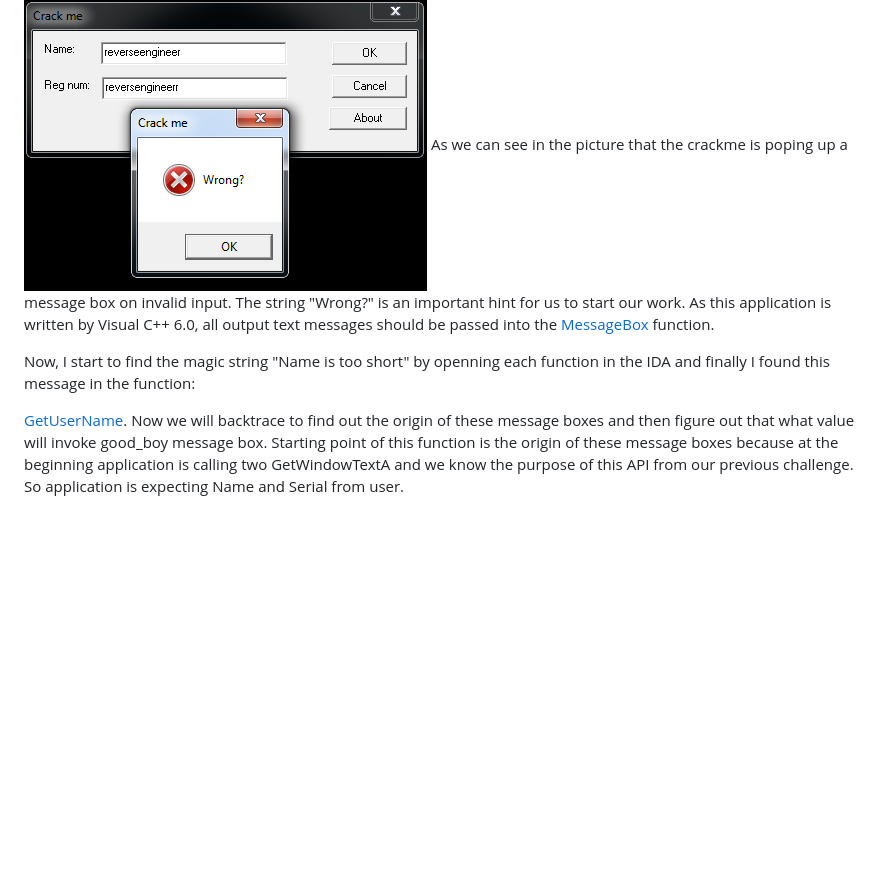
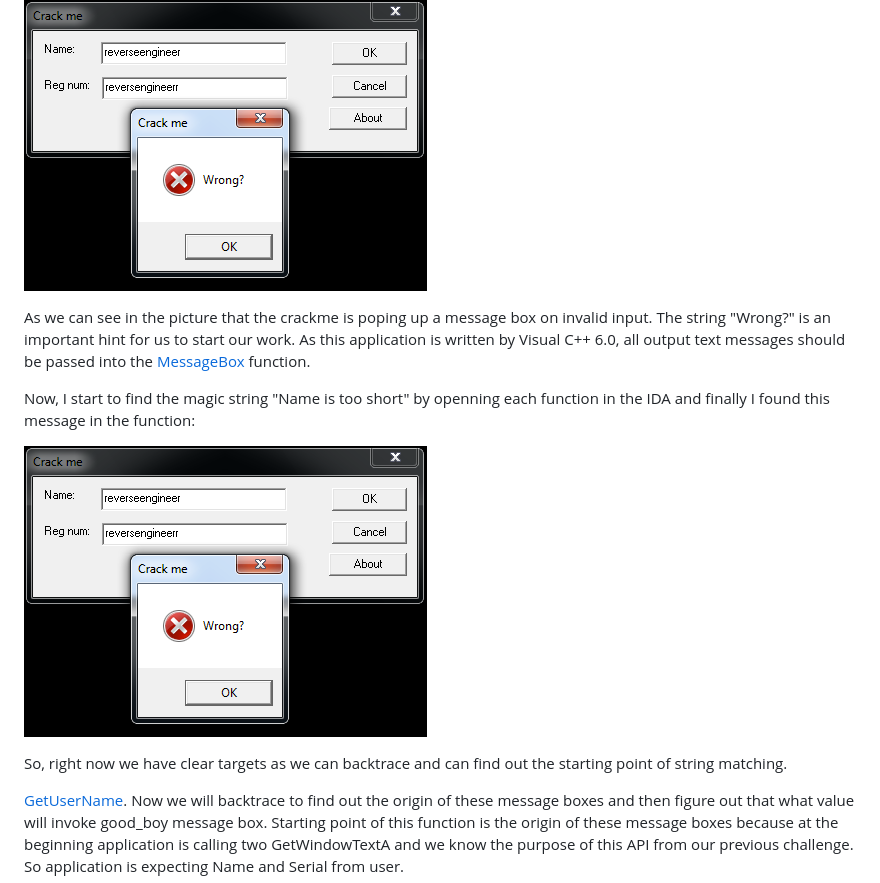
Before and after one commit to rioshen/reverse-engineering-project, a Markdown page: README.md, the part around the change. Rendered like a GitHub page; blank space fills up the shorter version.

```diff
--- a/README.md
+++ b/README.md
@@ -9,9 +9,13 @@ Project I pick up [Cracke me](http://crackmes.de/users/als_pom/crackme2/)
 2. Load the application with IDA.
 
 ![Alt text](pics/re_fig1.png)
+
 As we can see in the picture that the crackme is poping up a message box on invalid input. The string "Wrong?" is an important hint for us to start our work. As this application is written by Visual C++ 6.0, all output text messages should be passed into the [MessageBox](http://msdn.microsoft.com/en-us/library/windows/desktop/ms645505(v=vs.85).aspx) function.
 
 Now, I start to find the magic string "Name is too short" by openning each function in the IDA and finally I found this message in the function:
 
+![Alt text](pics/re_fig1.png)
+
+So, right now we have clear targets as we can backtrace and can find out the starting point of string matching.
 
  [GetUserName](http://msdn.microsoft.com/en-us/library/windows/desktop/ms724432(v=vs.85).aspx). Now we will backtrace to find out the origin of these message boxes and then figure out that what value will invoke good_boy message box. Starting point of this function is the origin of these message boxes because at the beginning application is calling two GetWindowTextA and we know the purpose of this API from our previous challenge. So application is expecting Name and Serial from user.
```
Also changed, not shown: pics/re_fig2.png (added).
